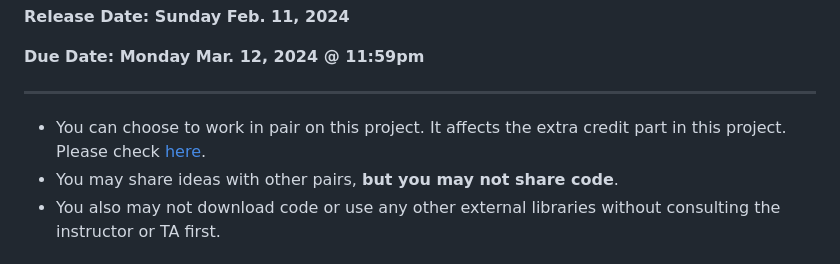
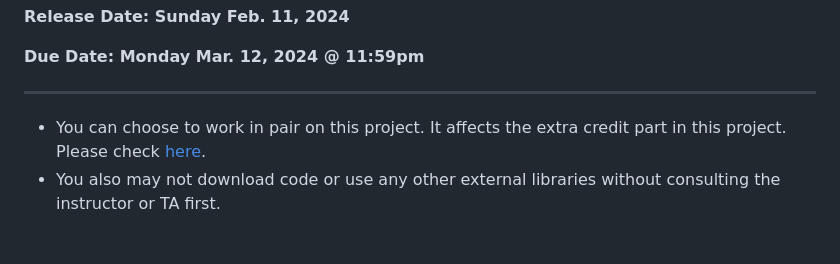
Before and after one commit to nekronos-gh/TinyFile, a Markdown page: README.md, the part around the change. Drawn GitHub-style.

```diff
--- a/README.md
+++ b/README.md
@@ -8,7 +8,6 @@
 
 * You can choose to work in pair on this project. It affects the extra credit part in this project.
 Please check [here](#extra-credit-qos-quality-of-service).
-* You may share ideas with other pairs, **but you may not share code**.
 * You also may not download code or use any other external libraries without consulting the instructor or TA first.
 
 
```
